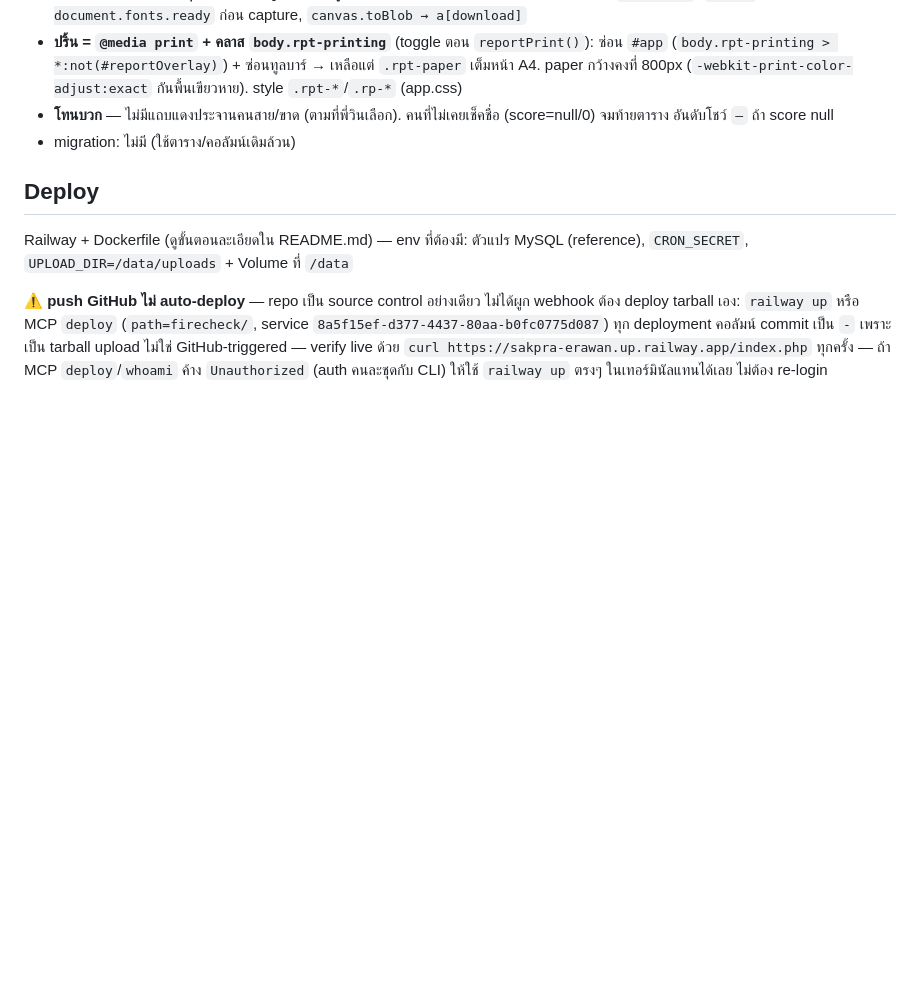
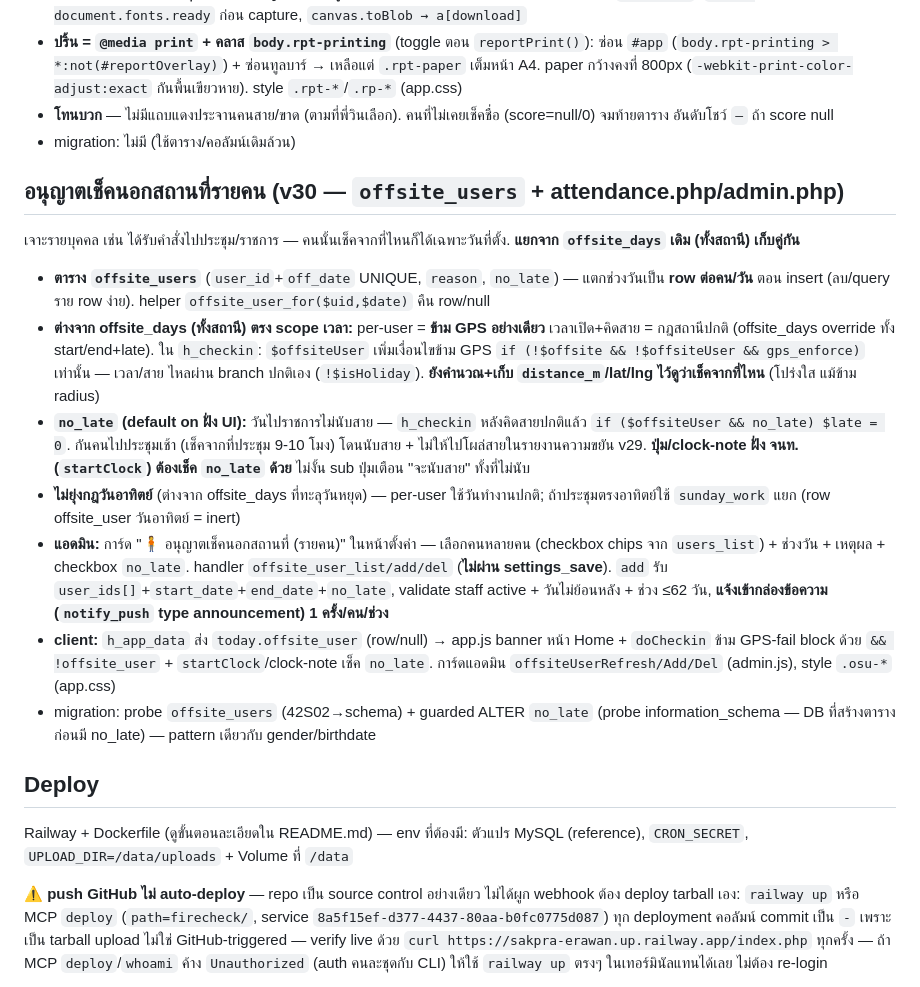
Before and after one commit to vwin2537-arch/FireChecker, a Markdown page: CLAUDE.md, the part around the change. Drawn GitHub-style; blank space fills up the shorter version.

Commit message:
save: document per-person offsite check-in (v30) — deployed live
Co-Authored-By: Claude Opus 4.8 <noreply@anthropic.com>
Claude-Session: https://claude.ai/code/session_01EfxNwuXwWUF5rdvC4H8Psu

```diff
--- a/CLAUDE.md
+++ b/CLAUDE.md
@@ -126,6 +126,18 @@ php cron/report.php morning          # ทดสอบ LINE report (ไม่ม
 - **โทนบวก** — ไม่มีแถบแดงประจานคนสาย/ขาด (ตามที่พี่วินเลือก). คนที่ไม่เคยเช็คชื่อ (score=null/0) จมท้ายตาราง อันดับโชว์ `—` ถ้า score null
 - migration: ไม่มี (ใช้ตาราง/คอลัมน์เดิมล้วน)
 
+## อนุญาตเช็คนอกสถานที่รายคน (v30 — `offsite_users` + attendance.php/admin.php)
+
+เจาะรายบุคคล เช่น ได้รับคำสั่งไปประชุม/ราชการ — คนนั้นเช็คจากที่ไหนก็ได้เฉพาะวันที่ตั้ง. **แยกจาก `offsite_days` เดิม (ทั้งสถานี) เก็บคู่กัน**
+
+- **ตาราง `offsite_users`** (`user_id`+`off_date` UNIQUE, `reason`, `no_late`) — แตกช่วงวันเป็น **row ต่อคน/วัน** ตอน insert (ลบ/query ราย row ง่าย). helper `offsite_user_for($uid,$date)` คืน row/null
+- **ต่างจาก offsite_days (ทั้งสถานี) ตรง scope เวลา:** per-user = **ข้าม GPS อย่างเดียว** เวลาเปิด+คิดสาย = กฎสถานีปกติ (offsite_days override ทั้ง start/end+late). ใน `h_checkin`: `$offsiteUser` เพิ่มเงื่อนไขข้าม GPS `if (!$offsite && !$offsiteUser && gps_enforce)` เท่านั้น — เวลา/สาย ไหลผ่าน branch ปกติเอง (`!$isHoliday`). **ยังคำนวณ+เก็บ `distance_m`/lat/lng ไว้ดูว่าเช็คจากที่ไหน** (โปร่งใส แม้ข้าม radius)
+- **`no_late` (default on ฝั่ง UI):** วันไปราชการไม่นับสาย — `h_checkin` หลังคิดสายปกติแล้ว `if ($offsiteUser && no_late) $late = 0`. กันคนไปประชุมเช้า (เช็คจากที่ประชุม 9-10 โมง) โดนนับสาย + ไม่ให้ไปโผล่สายในรายงานความขยัน v29. **ปุ่ม/clock-note ฝั่ง จนท. (`startClock`) ต้องเช็ค `no_late` ด้วย** ไม่งั้น sub ปุ่มเตือน "จะนับสาย" ทั้งที่ไม่นับ
+- **ไม่ยุ่งกฎวันอาทิตย์** (ต่างจาก offsite_days ที่ทะลุวันหยุด) — per-user ใช้วันทำงานปกติ; ถ้าประชุมตรงอาทิตย์ใช้ `sunday_work` แยก (row offsite_user วันอาทิตย์ = inert)
+- **แอดมิน:** การ์ด "🧍 อนุญาตเช็คนอกสถานที่ (รายคน)" ในหน้าตั้งค่า — เลือกคนหลายคน (checkbox chips จาก `users_list`) + ช่วงวัน + เหตุผล + checkbox `no_late`. handler `offsite_user_list/add/del` (**ไม่ผ่าน settings_save**). `add` รับ `user_ids[]`+`start_date`+`end_date`+`no_late`, validate staff active + วันไม่ย้อนหลัง + ช่วง ≤62 วัน, **แจ้งเข้ากล่องข้อความ (`notify_push` type announcement) 1 ครั้ง/คน/ช่วง**
+- **client:** `h_app_data` ส่ง `today.offsite_user` (row/null) → app.js banner หน้า Home + `doCheckin` ข้าม GPS-fail block ด้วย `&& !offsite_user` + `startClock`/clock-note เช็ค `no_late`. การ์ดแอดมิน `offsiteUserRefresh/Add/Del` (admin.js), style `.osu-*` (app.css)
+- migration: probe `offsite_users` (42S02→schema) + guarded ALTER `no_late` (probe information_schema — DB ที่สร้างตารางก่อนมี no_late) — pattern เดียวกับ gender/birthdate
+
 ## Deploy
 
 Railway + Dockerfile (ดูขั้นตอนละเอียดใน README.md) — env ที่ต้องมี: ตัวแปร MySQL (reference), `CRON_SECRET`, `UPLOAD_DIR=/data/uploads` + Volume ที่ `/data`
```
Also changed, not shown: PROGRESS.md (+4 -2 lines).
